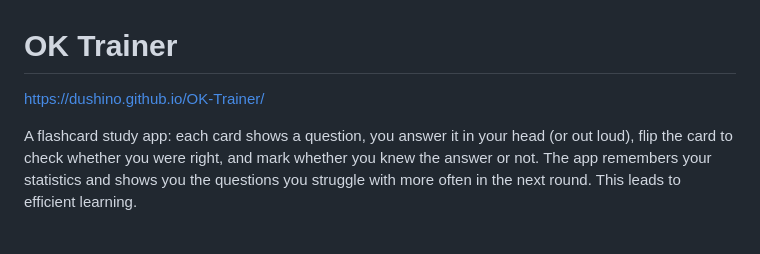
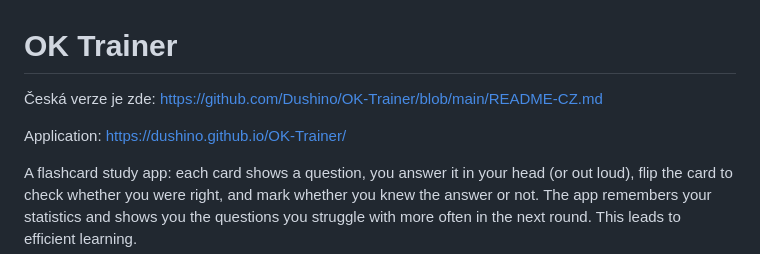
Before and after one commit to Dushino/OK-Trainer, a Markdown page: README.md, the part around the change. GitHub-like rendering; blank space fills up the shorter version.

Commit message:
Update README with Czech version and app link
Added Czech version link and clarified application URL.

```diff
--- a/README.md
+++ b/README.md
@@ -1,6 +1,8 @@
 # OK Trainer
 
-https://dushino.github.io/OK-Trainer/
+Česká verze je zde: https://github.com/Dushino/OK-Trainer/blob/main/README-CZ.md
+
+Application: https://dushino.github.io/OK-Trainer/
 
 A flashcard study app: each card shows a question, you answer it in your head (or out loud), flip the card to check whether you were right, and mark whether you knew the answer or not. The app remembers your statistics and shows you the questions you struggle with more often in the next round. This leads to efficient learning.
 
```
